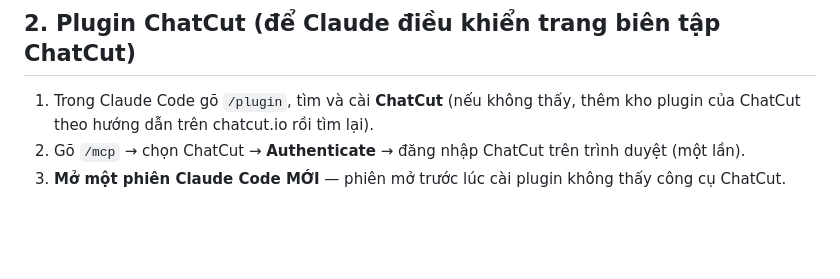
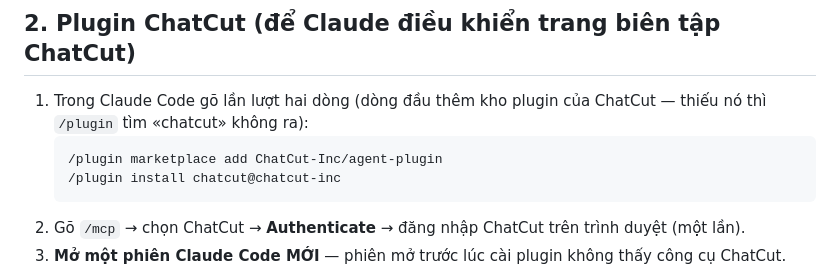
Before and after one commit to erocathanh/demo-bien-tap-video-chatcut, a Markdown page: README-CAI-MOI.md, the part around the change. Rendered like a GitHub page; blank space fills up the shorter version.

````diff
--- a/README-CAI-MOI.md
+++ b/README-CAI-MOI.md
@@ -26,7 +26,11 @@ và các dòng `CÀI:` là lệnh cài còn thiếu. **Kiểm:** mã thoát 0 =
 Theo tệp của hệ máy: [macOS](README-CAI-MOI-MAC.md) · [Windows](README-CAI-MOI-WINDOWS.md). Xong chạy lại `bash scripts/kiem-may.sh`.
 
 ## 2. Plugin ChatCut (để Claude điều khiển trang biên tập ChatCut)
-1. Trong Claude Code gõ `/plugin`, tìm và cài **ChatCut** (nếu không thấy, thêm kho plugin của ChatCut theo hướng dẫn trên chatcut.io rồi tìm lại).
+1. Trong Claude Code gõ lần lượt hai dòng (dòng đầu thêm kho plugin của ChatCut — thiếu nó thì `/plugin` tìm «chatcut» không ra):
+   ```
+   /plugin marketplace add ChatCut-Inc/agent-plugin
+   /plugin install chatcut@chatcut-inc
+   ```
 2. Gõ `/mcp` → chọn ChatCut → **Authenticate** → đăng nhập ChatCut trên trình duyệt (một lần).
 3. **Mở một phiên Claude Code MỚI** — phiên mở trước lúc cài plugin không thấy công cụ ChatCut.
 
````
Also changed, not shown: README.md (+1 -1 lines), SKILL.md (+1 -1 lines).
